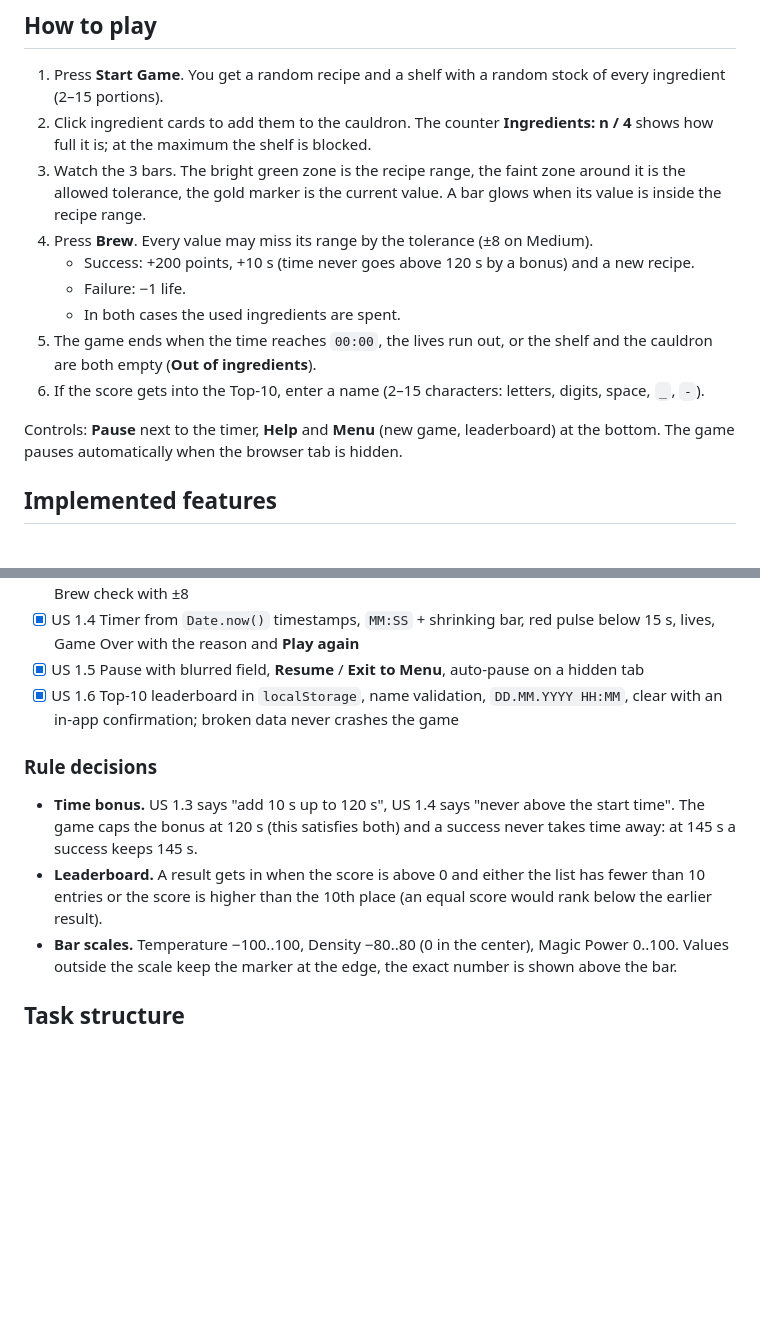
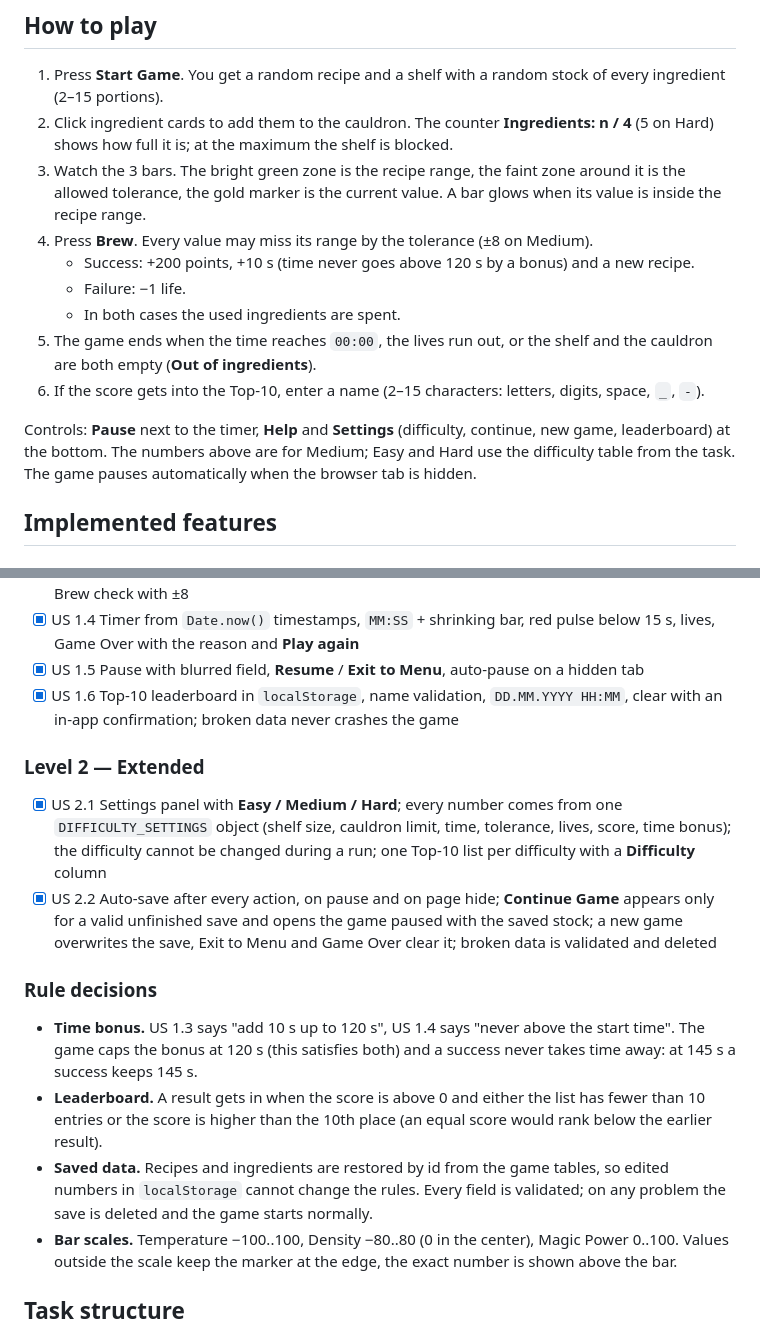
Before and after one commit to AlenaVP/alchemists-cauldron, a Markdown page: README.md, 2 parts joined by grey strips. GitHub-like rendering; blank space fills up the shorter version.

Commit message:
docs: describe level 2 features in readme

```diff
--- a/README.md
+++ b/README.md
@@ -19,7 +19,7 @@ You are an alchemist with a cauldron, a shelf of ingredients and a ticking clock
 ## How to play
 
 1. Press **Start Game**. You get a random recipe and a shelf with a random stock of every ingredient (2–15 portions).
-2. Click ingredient cards to add them to the cauldron. The counter **Ingredients: n / 4** shows how full it is; at the maximum the shelf is blocked.
+2. Click ingredient cards to add them to the cauldron. The counter **Ingredients: n / 4** (5 on Hard) shows how full it is; at the maximum the shelf is blocked.
 3. Watch the 3 bars. The bright green zone is the recipe range, the faint zone around it is the allowed tolerance, the gold marker is the current value. A bar glows when its value is inside the recipe range.
 4. Press **Brew**. Every value may miss its range by the tolerance (±8 on Medium).
    - Success: +200 points, +10 s (time never goes above 120 s by a bonus) and a new recipe.
@@ -28,7 +28,7 @@ You are an alchemist with a cauldron, a shelf of ingredients and a ticking clock
 5. The game ends when the time reaches `00:00`, the lives run out, or the shelf and the cauldron are both empty (**Out of ingredients**).
 6. If the score gets into the Top-10, enter a name (2–15 characters: letters, digits, space, `_`, `-`).
 
-Controls: **Pause** next to the timer, **Help** and **Menu** (new game, leaderboard) at the bottom. The game pauses automatically when the browser tab is hidden.
+Controls: **Pause** next to the timer, **Help** and **Settings** (difficulty, continue, new game, leaderboard) at the bottom. The numbers above are for Medium; Easy and Hard use the difficulty table from the task. The game pauses automatically when the browser tab is hidden.
 
 ## Implemented features
 
@@ -42,10 +42,16 @@ Controls: **Pause** next to the timer, **Help** and **Menu** (new game, leaderbo
 - [x] US 1.5 Pause with blurred field, **Resume** / **Exit to Menu**, auto-pause on a hidden tab
 - [x] US 1.6 Top-10 leaderboard in `localStorage`, name validation, `DD.MM.YYYY HH:MM`, clear with an in-app confirmation; broken data never crashes the game
 
+### Level 2 — Extended
+
+- [x] US 2.1 Settings panel with **Easy / Medium / Hard**; every number comes from one `DIFFICULTY_SETTINGS` object (shelf size, cauldron limit, time, tolerance, lives, score, time bonus); the difficulty cannot be changed during a run; one Top-10 list per difficulty with a **Difficulty** column
+- [x] US 2.2 Auto-save after every action, on pause and on page hide; **Continue Game** appears only for a valid unfinished save and opens the game paused with the saved stock; a new game overwrites the save, Exit to Menu and Game Over clear it; broken data is validated and deleted
+
 ### Rule decisions
 
 - **Time bonus.** US 1.3 says "add 10 s up to 120 s", US 1.4 says "never above the start time". The game caps the bonus at 120 s (this satisfies both) and a success never takes time away: at 145 s a success keeps 145 s.
 - **Leaderboard.** A result gets in when the score is above 0 and either the list has fewer than 10 entries or the score is higher than the 10th place (an equal score would rank below the earlier result).
+- **Saved data.** Recipes and ingredients are restored by id from the game tables, so edited numbers in `localStorage` cannot change the rules. Every field is validated; on any problem the save is deleted and the game starts normally.
 - **Bar scales.** Temperature −100..100, Density −80..80 (0 in the center), Magic Power 0..100. Values outside the scale keep the marker at the edge, the exact number is shown above the bar.
 
 ## Task structure
```
